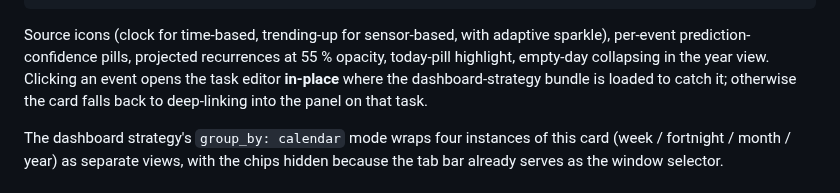
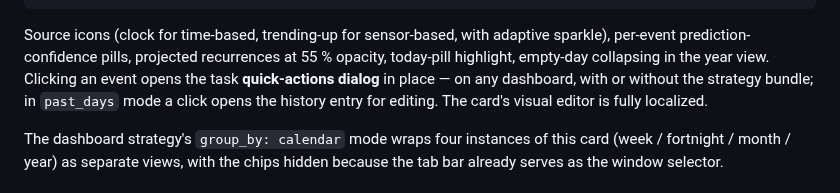
Before and after one commit to iluebbe/maintenance_supporter, a Markdown page: docs/EXAMPLES.md, the part around the change. Drawn GitHub-style.

````diff
--- a/docs/EXAMPLES.md
+++ b/docs/EXAMPLES.md
@@ -460,7 +460,7 @@ object_filter: ""                     # "" | "<entry_id>" | "<object name>" —
                                       #   object_filter: ["Pool Pump", "Family Car"]
 ```
 
-Source icons (clock for time-based, trending-up for sensor-based, with adaptive sparkle), per-event prediction-confidence pills, projected recurrences at 55 % opacity, today-pill highlight, empty-day collapsing in the year view. Clicking an event opens the task editor **in-place** where the dashboard-strategy bundle is loaded to catch it; otherwise the card falls back to deep-linking into the panel on that task.
+Source icons (clock for time-based, trending-up for sensor-based, with adaptive sparkle), per-event prediction-confidence pills, projected recurrences at 55 % opacity, today-pill highlight, empty-day collapsing in the year view. Clicking an event opens the task **quick-actions dialog** in place — on any dashboard, with or without the strategy bundle; in `past_days` mode a click opens the history entry for editing. The card's visual editor is fully localized.
 
 The dashboard strategy's `group_by: calendar` mode wraps four instances of this card (week / fortnight / month / year) as separate views, with the chips hidden because the tab bar already serves as the window selector.
 
````
Also changed, not shown: docs/FEATURES.md (+7 -3 lines), docs/images/complete-dialog.png, docs/images/compound-trigger.png, docs/images/multi-entity-trigger.png.
